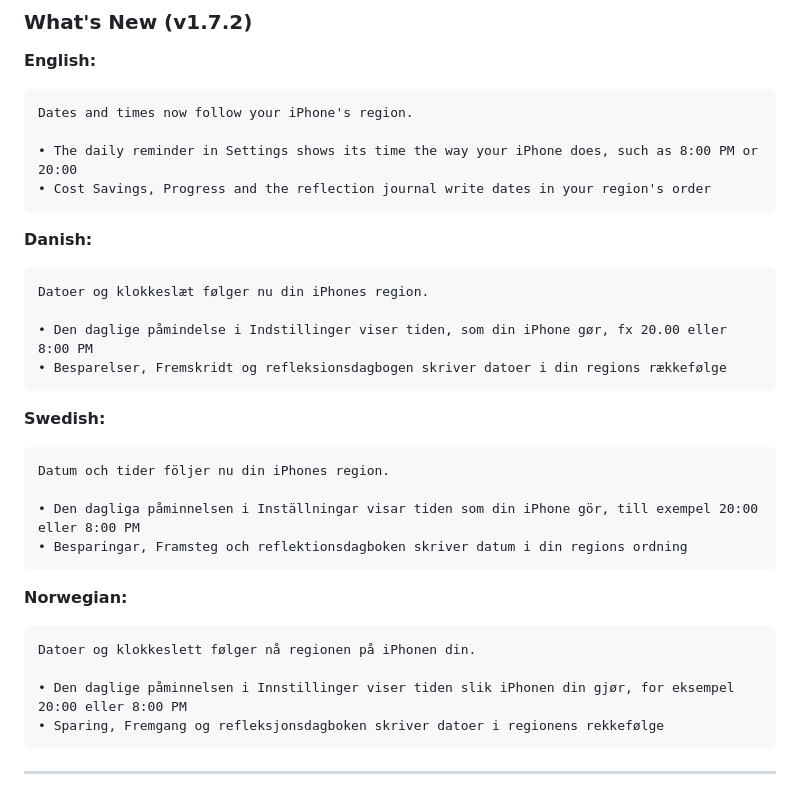
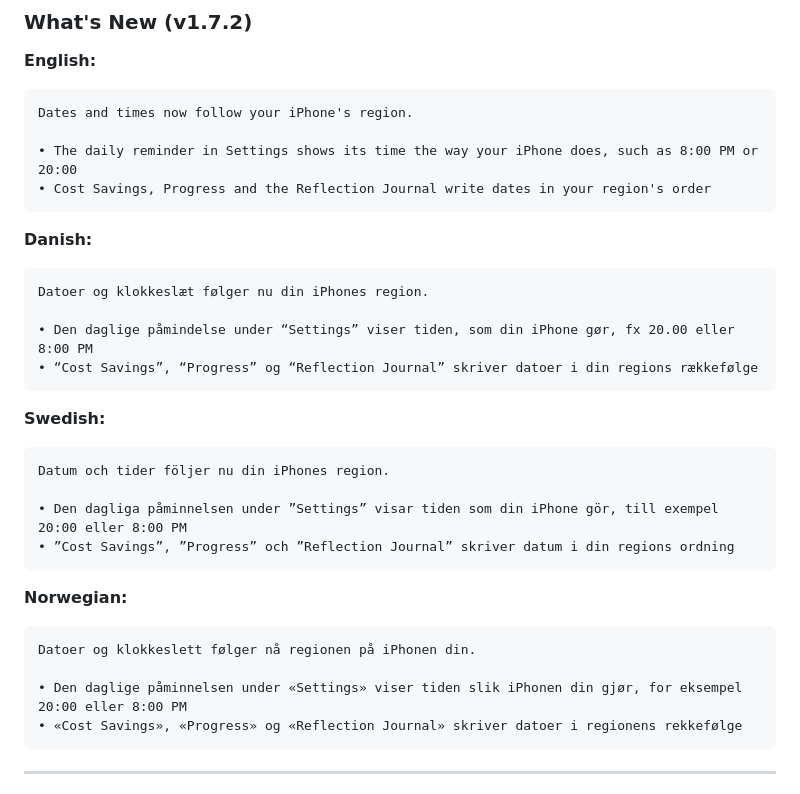
Before and after one commit to JarlLyng/wean-nicotine, a Markdown page: docs/APP_STORE_METADATA.md, the part around the change. GitHub-like rendering.

Commit message:
docs(store): 1.7.2 What's New names the screens as the app shows them (#413)
The app's interface is English (#315), so the Danish, Swedish and
Norwegian notes now say Settings, Cost Savings, Progress and Reflection
Journal in quotes instead of translating them, and the English note
capitalises Reflection Journal as its screen title does.

Co-authored-by: Claude Opus 5.5 <noreply@anthropic.com>

````diff
--- a/docs/APP_STORE_METADATA.md
+++ b/docs/APP_STORE_METADATA.md
@@ -62,7 +62,7 @@ One fix: dates and times follow the phone's region (#411). The version also carr
 Dates and times now follow your iPhone's region.
 
 • The daily reminder in Settings shows its time the way your iPhone does, such as 8:00 PM or 20:00
-• Cost Savings, Progress and the reflection journal write dates in your region's order
+• Cost Savings, Progress and the Reflection Journal write dates in your region's order
 ```
 
 **Danish:**
@@ -70,8 +70,8 @@ Dates and times now follow your iPhone's region.
 ```
 Datoer og klokkeslæt følger nu din iPhones region.
 
-• Den daglige påmindelse i Indstillinger viser tiden, som din iPhone gør, fx 20.00 eller 8:00 PM
-• Besparelser, Fremskridt og refleksionsdagbogen skriver datoer i din regions rækkefølge
+• Den daglige påmindelse under “Settings” viser tiden, som din iPhone gør, fx 20.00 eller 8:00 PM
+• “Cost Savings”, “Progress” og “Reflection Journal” skriver datoer i din regions rækkefølge
 ```
 
 **Swedish:**
@@ -79,8 +79,8 @@ Datoer og klokkeslæt følger nu din iPhones region.
 ```
 Datum och tider följer nu din iPhones region.
 
-• Den dagliga påminnelsen i Inställningar visar tiden som din iPhone gör, till exempel 20:00 eller 8:00 PM
-• Besparingar, Framsteg och reflektionsdagboken skriver datum i din regions ordning
+• Den dagliga påminnelsen under ”Settings” visar tiden som din iPhone gör, till exempel 20:00 eller 8:00 PM
+• ”Cost Savings”, ”Progress” och ”Reflection Journal” skriver datum i din regions ordning
 ```
 
 **Norwegian:**
@@ -88,8 +88,8 @@ Datum och tider följer nu din iPhones region.
 ```
 Datoer og klokkeslett følger nå regionen på iPhonen din.
 
-• Den daglige påminnelsen i Innstillinger viser tiden slik iPhonen din gjør, for eksempel 20:00 eller 8:00 PM
-• Sparing, Fremgang og refleksjonsdagboken skriver datoer i regionens rekkefølge
+• Den daglige påminnelsen under «Settings» viser tiden slik iPhonen din gjør, for eksempel 20:00 eller 8:00 PM
+• «Cost Savings», «Progress» og «Reflection Journal» skriver datoer i regionens rekkefølge
 ```
 
 ---
````
